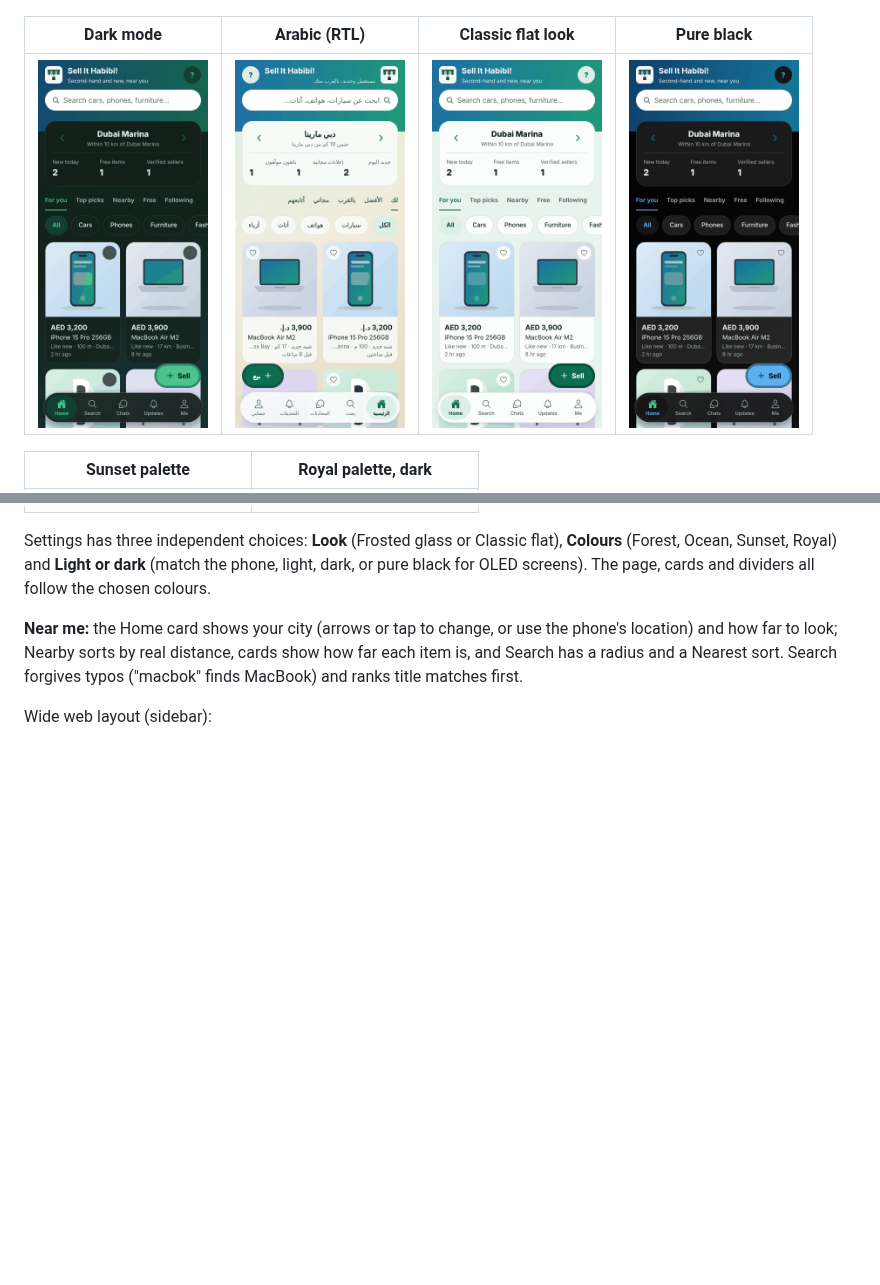
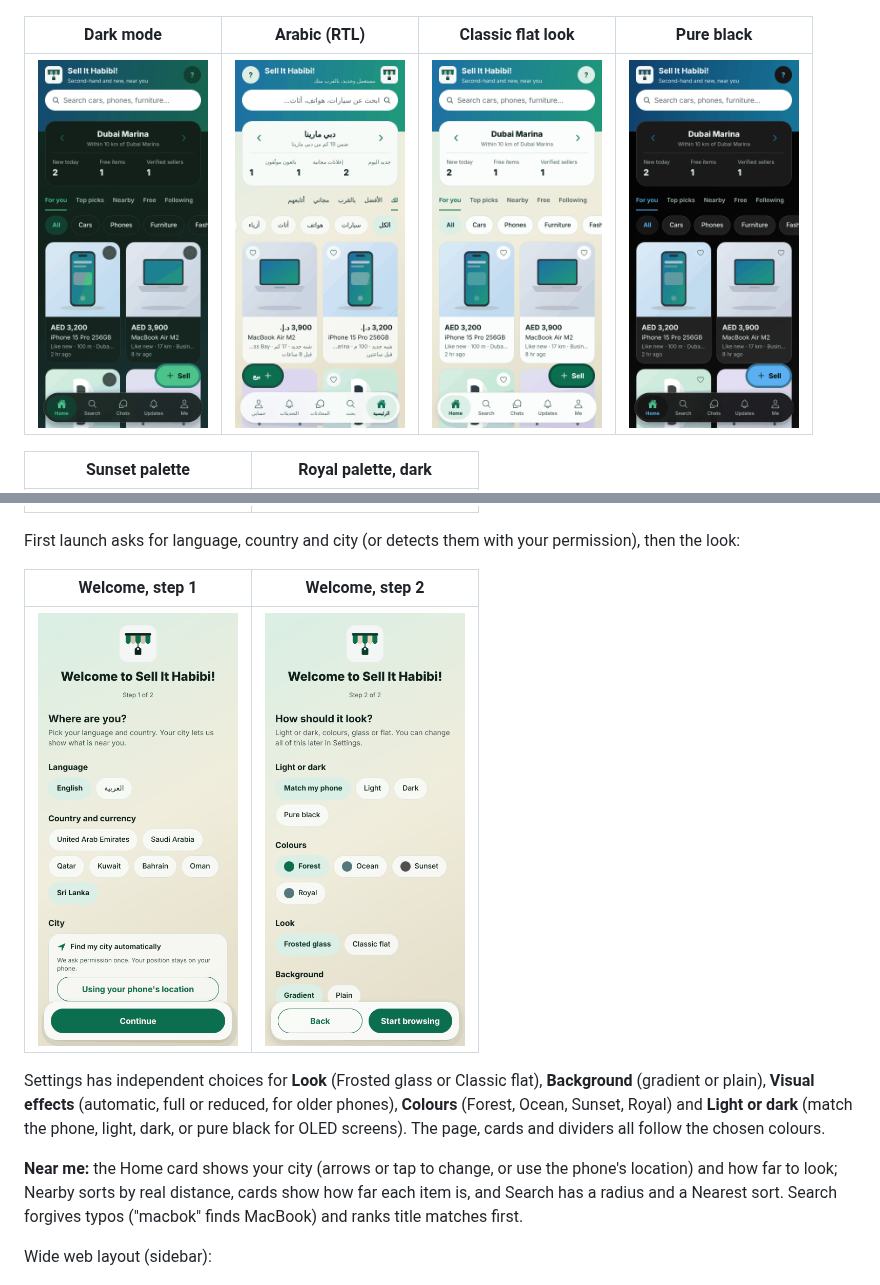
Before and after one commit to SailHighSea/sell-it-habibi, a Markdown page: README.md, 2 parts joined by grey strips. Rendered like a GitHub page; pictures changed too: docs/screenshots/12-home-classic.png, docs/screenshots/16-welcome-where.png (added), docs/screenshots/17-welcome-look.png (added); blank space fills up the shorter version.

```diff
--- a/README.md
+++ b/README.md
@@ -24,7 +24,13 @@ Captured from the web build in demo mode (no backend needed), English and Arabic
 | :--: | :--: |
 | <img src="docs/screenshots/14-home-sunset.png" width="200"> | <img src="docs/screenshots/15-home-royal-dark.png" width="200"> |
 
-Settings has three independent choices: **Look** (Frosted glass or Classic flat), **Colours** (Forest, Ocean, Sunset, Royal) and **Light or dark** (match the phone, light, dark, or pure black for OLED screens). The page, cards and dividers all follow the chosen colours.
+First launch asks for language, country and city (or detects them with your permission), then the look:
+
+| Welcome, step 1 | Welcome, step 2 |
+| :--: | :--: |
+| <img src="docs/screenshots/16-welcome-where.png" width="200"> | <img src="docs/screenshots/17-welcome-look.png" width="200"> |
+
+Settings has independent choices for **Look** (Frosted glass or Classic flat), **Background** (gradient or plain), **Visual effects** (automatic, full or reduced, for older phones), **Colours** (Forest, Ocean, Sunset, Royal) and **Light or dark** (match the phone, light, dark, or pure black for OLED screens). The page, cards and dividers all follow the chosen colours.
 
 **Near me:** the Home card shows your city (arrows or tap to change, or use the phone's location) and how far to look; Nearby sorts by real distance, cards show how far each item is, and Search has a radius and a Nearest sort. Search forgives typos ("macbok" finds MacBook) and ranks title matches first.
 
```
Also changed, not shown: plan.md (+1 -0 lines), docs/screenshots/06-chat-offer.png, 11 other files.
